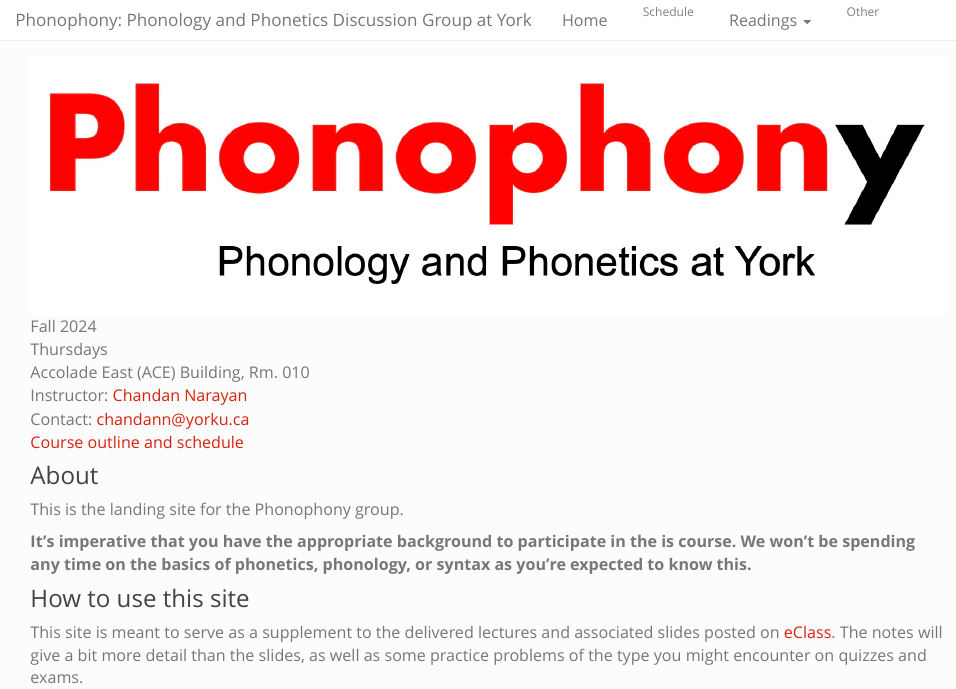
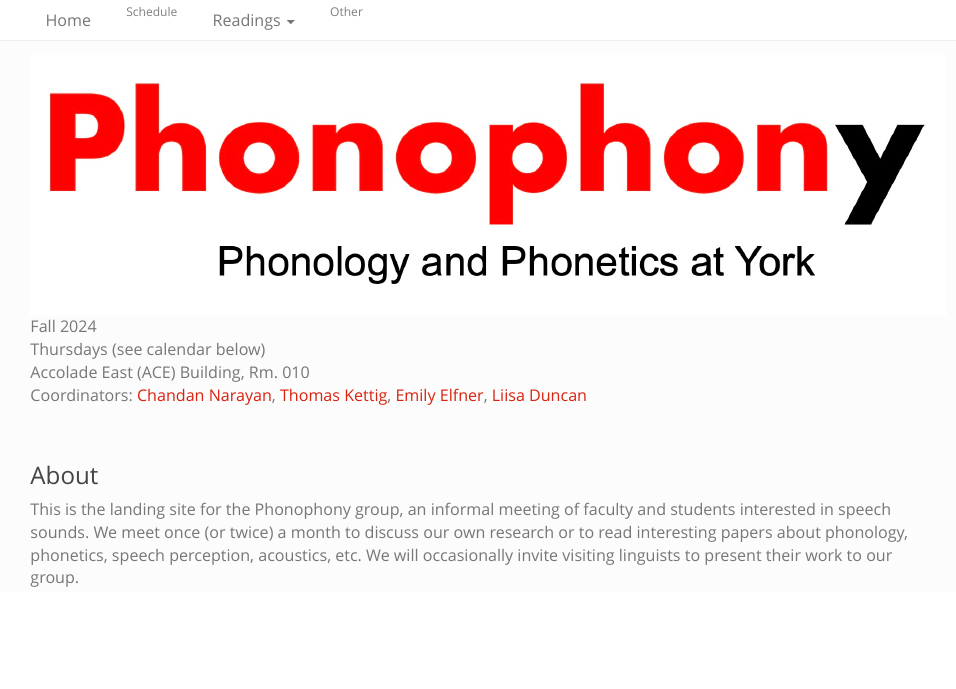
Before and after one commit to saplabyork/Phonophony, an R Markdown document (index.Rmd): the page in a window 1100 px wide, from its top. Rendered offline with R 4.5, knitr and Pandoc, with nearby package versions.

Commit message:
calendar

```diff
--- a/_site.yml
+++ b/_site.yml
@@ -1,6 +1,6 @@
 name: "Phonophony"
 navbar:
-  title: "Phonophony: Phonology and Phonetics Discussion Group at York"
+  title: ""
   left:
     - text: "Home"
       href: index.html
--- a/index.Rmd
+++ b/index.Rmd
@@ -30,26 +30,16 @@ output:
 </center>
 Fall 2024
 \
-Thursdays\
+Thursdays (see calendar below)\
 Accolade East (ACE) Building, Rm. 010\
-Instructor: [Chandan Narayan](https://ch-narayan.github.io)\
-Contact: [chandann@yorku.ca](mailto:chandann@yorku.ca)\
-[Course outline and schedule](LING4230syllabus.html)
+Coordinators: [Chandan Narayan](https://ch-narayan.github.io), [Thomas Kettig](https://tkettig.wixsite.com/home), [Emily Elfner](https://emilyelfner.info.yorku.ca/), [Liisa Duncan](https://profiles.laps.yorku.ca/profiles/liduncan/)\
+\
+\
 
 ### About
 
-This is the landing site for the Phonophony group.
+This is the landing site for the Phonophony group, an informal meeting of faculty and students interested in speech sounds. We meet once (or twice) a month to discuss our own research or to read interesting papers about phonology, phonetics, speech perception, acoustics, etc. We will occasionally invite visiting linguists to present their work to our group.
 
-**It’s imperative that you have the appropriate background to participate in the is course. We won't be spending any time on the basics of phonetics, phonology, or syntax as you’re expected to know this.**
-
-
-### How to use this site
-
-This site is meant to serve as a supplement to the delivered lectures and associated slides posted on [eClass](https://eclass.yorku.ca). The notes will give a bit more detail than the slides, as well as some practice problems of the type you might encounter on quizzes and exams.
-
-
-</div>
-<div class="col-sm-6">
-
-</a>
-</div>
+<center>
+<iframe src="https://calendar.google.com/calendar/embed?height=600&wkst=1&ctz=America%2FNew_York&bgcolor=%23D50000&showTitle=0&src=c2FwbGFieW9ya0BnbWFpbC5jb20&src=ZW4uY2FuYWRpYW4jaG9saWRheUBncm91cC52LmNhbGVuZGFyLmdvb2dsZS5jb20&color=%237986CB&color=%234285F4" style="border-width:0" width="800" height="600" frameborder="0" scrolling="no"></iframe>
+</center>
```
Also changed, not shown: index.html (deleted), 2 other files.
